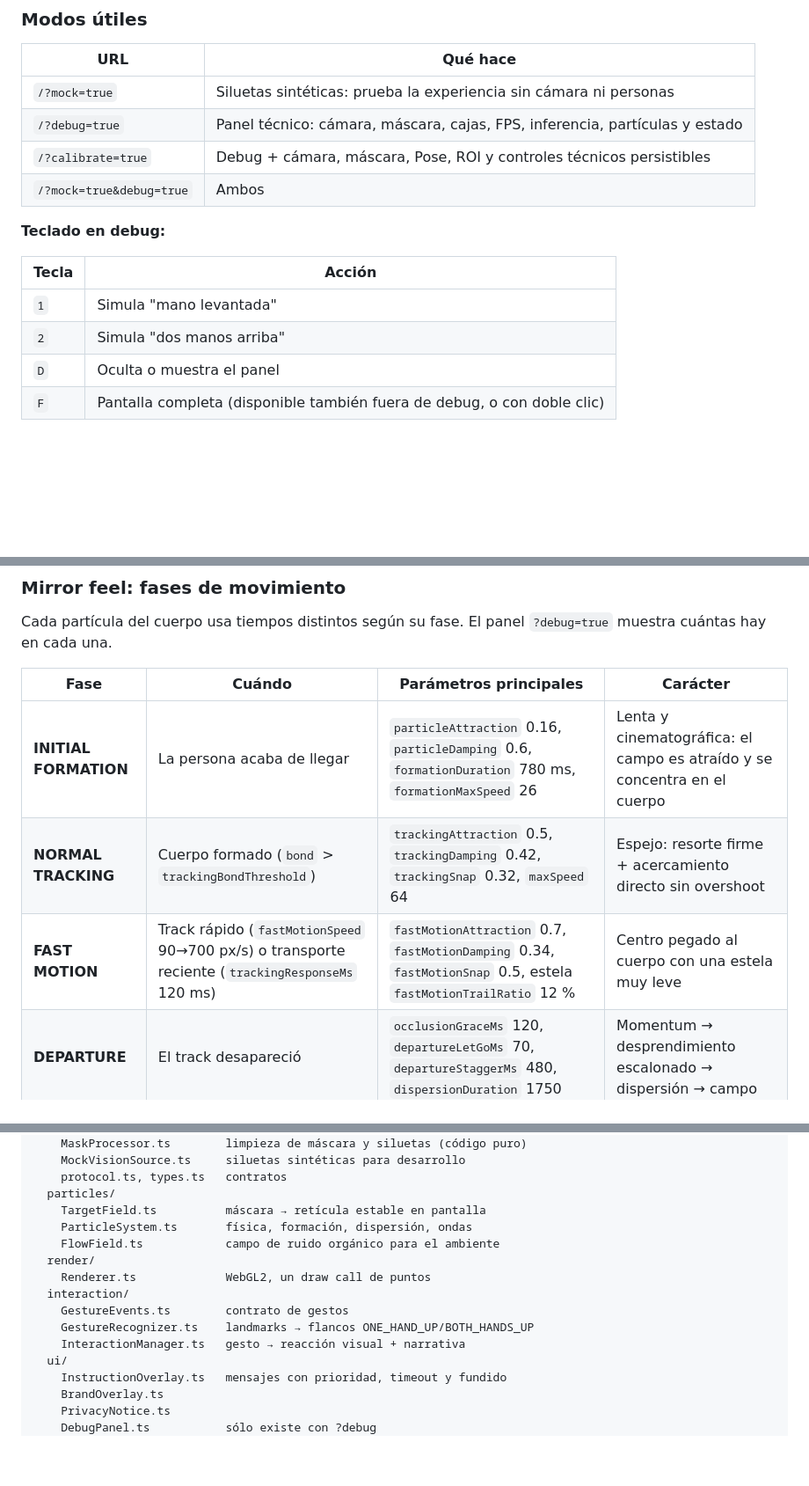
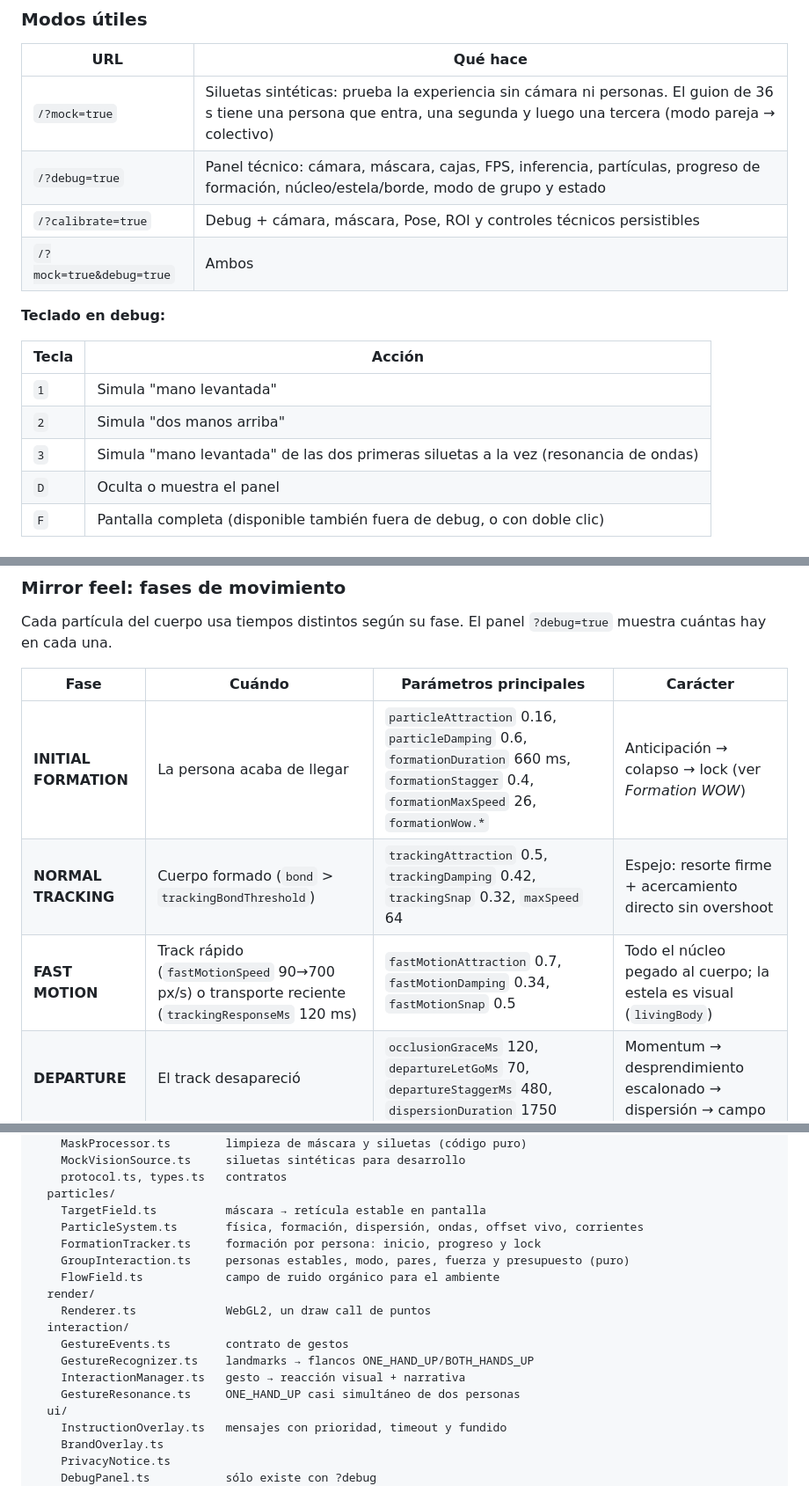
Before and after one commit to MemoRT22/campo-ai-lab, a Markdown page: README.md, 3 parts joined by grey strips. Shown at 88% size. Drawn GitHub-style; blank space fills up the shorter version.

Commit message:
docs: formation wow, living body and group mode
Co-Authored-By: Claude Opus 5 <noreply@anthropic.com>

```diff
--- a/README.md
+++ b/README.md
@@ -38,8 +38,8 @@ Abre `http://localhost:5180`, permite el acceso a la cámara y colócate frente
 
 | URL | Qué hace |
 | --- | --- |
-| `/?mock=true` | Siluetas sintéticas: prueba la experiencia sin cámara ni personas |
-| `/?debug=true` | Panel técnico: cámara, máscara, cajas, FPS, inferencia, partículas y estado |
+| `/?mock=true` | Siluetas sintéticas: prueba la experiencia sin cámara ni personas. El guion de 36 s tiene una persona que entra, una segunda y luego una tercera (modo pareja → colectivo) |
+| `/?debug=true` | Panel técnico: cámara, máscara, cajas, FPS, inferencia, partículas, progreso de formación, núcleo/estela/borde, modo de grupo y estado |
 | `/?calibrate=true` | Debug + cámara, máscara, Pose, ROI y controles técnicos persistibles |
 | `/?mock=true&debug=true` | Ambos |
 
@@ -49,6 +49,7 @@ Abre `http://localhost:5180`, permite el acceso a la cámara y colócate frente
 | --- | --- |
 | `1` | Simula "mano levantada" |
 | `2` | Simula "dos manos arriba" |
+| `3` | Simula "mano levantada" de las dos primeras siluetas a la vez (resonancia de ondas) |
 | `D` | Oculta o muestra el panel |
 | `F` | Pantalla completa (disponible también fuera de debug, o con doble clic) |
 
@@ -104,9 +105,9 @@ Cada partícula del cuerpo usa tiempos distintos según su fase. El panel `?debu
 
 | Fase | Cuándo | Parámetros principales | Carácter |
 | --- | --- | --- | --- |
-| **INITIAL FORMATION** | La persona acaba de llegar | `particleAttraction` 0.16, `particleDamping` 0.6, `formationDuration` 780 ms, `formationMaxSpeed` 26 | Lenta y cinematográfica: el campo es atraído y se concentra en el cuerpo |
+| **INITIAL FORMATION** | La persona acaba de llegar | `particleAttraction` 0.16, `particleDamping` 0.6, `formationDuration` 660 ms, `formationStagger` 0.4, `formationMaxSpeed` 26, `formationWow.*` | Anticipación → colapso → lock (ver *Formation WOW*) |
 | **NORMAL TRACKING** | Cuerpo formado (`bond` > `trackingBondThreshold`) | `trackingAttraction` 0.5, `trackingDamping` 0.42, `trackingSnap` 0.32, `maxSpeed` 64 | Espejo: resorte firme + acercamiento directo sin overshoot |
-| **FAST MOTION** | Track rápido (`fastMotionSpeed` 90→700 px/s) o transporte reciente (`trackingResponseMs` 120 ms) | `fastMotionAttraction` 0.7, `fastMotionDamping` 0.34, `fastMotionSnap` 0.5, estela `fastMotionTrailRatio` 12 % | Centro pegado al cuerpo con una estela muy leve |
+| **FAST MOTION** | Track rápido (`fastMotionSpeed` 90→700 px/s) o transporte reciente (`trackingResponseMs` 120 ms) | `fastMotionAttraction` 0.7, `fastMotionDamping` 0.34, `fastMotionSnap` 0.5 | Todo el núcleo pegado al cuerpo; la estela es visual (`livingBody`) |
 | **DEPARTURE** | El track desapareció | `occlusionGraceMs` 120, `departureLetGoMs` 70, `departureStaggerMs` 480, `dispersionDuration` 1750 | Momentum → desprendimiento escalonado → dispersión → campo |
 
 **Caminar.** Cuando la silueta se traslada, toda la propiedad de celdas se desplaza a la vez: cada partícula recorre sólo el movimiento real del cuerpo, en lugar de cruzar del borde trasero al delantero. La traslación se mide con los bordes de la silueta, así que levantar o extender un brazo no la dispara. Medido a 540 px/s: lag medio de 24.6 px → 5.0 px y peor partícula de 101 px → 5 px, sin overshoot al detenerse.
@@ -226,7 +262,9 @@ src/
     protocol.ts, types.ts   contratos
   particles/
     TargetField.ts          máscara → retícula estable en pantalla
-    ParticleSystem.ts       física, formación, dispersión, ondas
+    ParticleSystem.ts       física, formación, dispersión, ondas, offset vivo, corrientes
+    FormationTracker.ts     formación por persona: inicio, progreso y lock
+    GroupInteraction.ts     personas estables, modo, pares, fuerza y presupuesto (puro)
     FlowField.ts            campo de ruido orgánico para el ambiente
   render/
     Renderer.ts             WebGL2, un draw call de puntos
@@ -234,6 +272,7 @@ src/
     GestureEvents.ts        contrato de gestos
     GestureRecognizer.ts    landmarks → flancos ONE_HAND_UP/BOTH_HANDS_UP
     InteractionManager.ts   gesto → reacción visual + narrativa
+    GestureResonance.ts     ONE_HAND_UP casi simultáneo de dos personas
   ui/
     InstructionOverlay.ts   mensajes con prioridad, timeout y fundido
     BrandOverlay.ts
```
Also changed, not shown: other parts of README.md (+38 -3 lines).
